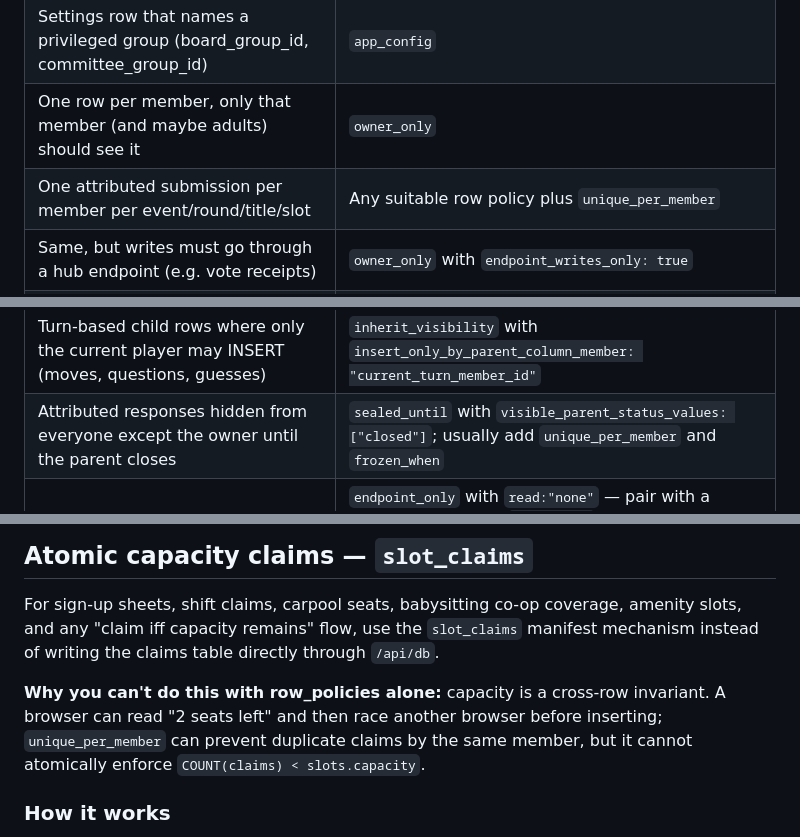
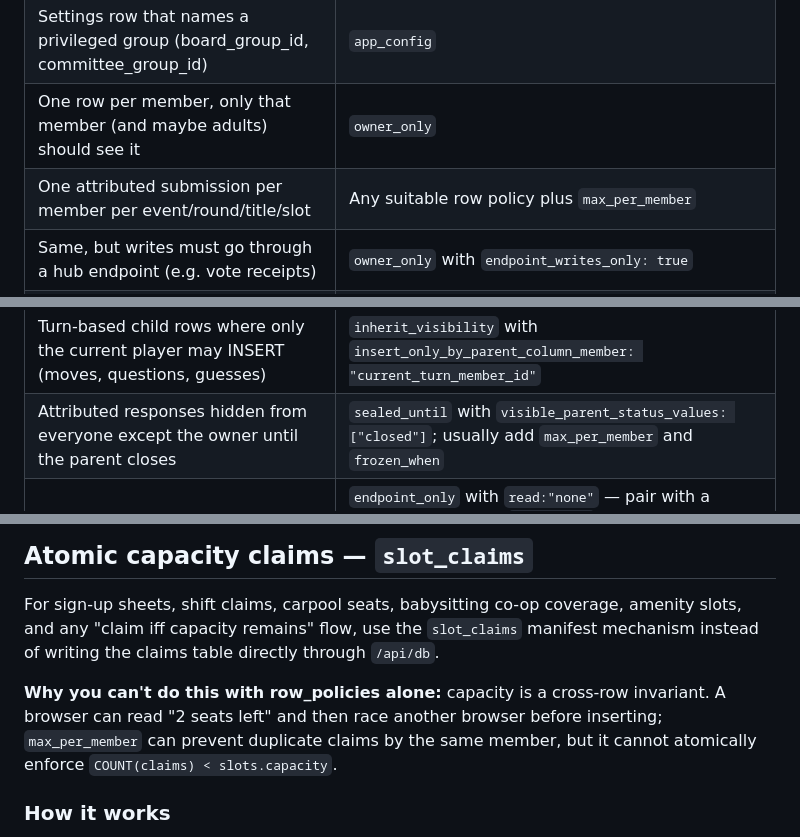
Before and after one commit to firebirdsystems/chickadeebandit-babysitting-coop, a Markdown page: CLAUDE.md, 3 parts joined by grey strips. Drawn GitHub-style.

```diff
--- a/CLAUDE.md
+++ b/CLAUDE.md
@@ -1263,7 +1263,7 @@ rows and `sealed_until` for the final per-member responses.
 | Same, but non-adults should only read their own rows | `adult_writable` with `member_read_column` |
 | Settings row that names a privileged group (board_group_id, committee_group_id) | `app_config` |
 | One row per member, only that member (and maybe adults) should see it | `owner_only` |
-| One attributed submission per member per event/round/title/slot | Any suitable row policy plus `unique_per_member` |
+| One attributed submission per member per event/round/title/slot | Any suitable row policy plus `max_per_member` |
 | Same, but writes must go through a hub endpoint (e.g. vote receipts) | `owner_only` with `endpoint_writes_only: true` |
 | Like the above, but the row references another owned row (e.g. a transaction against a bank) | `owner_only_with_fk_check` |
 | A row can be private, shared with adults, or shared with everyone | `owner_or_visibility` |
@@ -1273,7 +1273,7 @@ rows and `sealed_until` for the final per-member responses.
 | Shared between exactly two partnered members | `couple_scoped` |
 | Votes/comments/logs/check-offs whose visibility should match a parent record | `inherit_visibility` |
 | Turn-based child rows where only the current player may INSERT (moves, questions, guesses) | `inherit_visibility` with `insert_only_by_parent_column_member: "current_turn_member_id"` |
-| Attributed responses hidden from everyone except the owner until the parent closes | `sealed_until` with `visible_parent_status_values: ["closed"]`; usually add `unique_per_member` and `frozen_when` |
+| Attributed responses hidden from everyone except the owner until the parent closes | `sealed_until` with `visible_parent_status_values: ["closed"]`; usually add `max_per_member` and `frozen_when` |
 | Anonymous data with no per-row ownership at all (e.g. cast ballots, raw anonymous responses) | `endpoint_only` with `read:"none"` — pair with a receipt table under `owner_only` + `adults_bypass:false` + `member_can_update:false` + `endpoint_writes_only:true`; use `anonymous_responses` or `anonymous_ballot` manifest mechanisms to write both atomically |
 | Everyone can read, but only a specific group may INSERT (e.g. board-managed docs) | `owner_or_visibility` with `everyone_values`, `write_owner_only: true`, and `insert_privileged_only: true` |
 | Child rows where only a privileged group may create them (e.g. document versions) | `inherit_visibility` with `insert_privileged_only: true` |
@@ -1370,7 +1370,7 @@ for how you write those `.sql` files:
 
 For sign-up sheets, shift claims, carpool seats, babysitting co-op coverage, amenity slots, and any "claim iff capacity remains" flow, use the `slot_claims` manifest mechanism instead of writing the claims table directly through `/api/db`.
 
-**Why you can't do this with row_policies alone:** capacity is a cross-row invariant. A browser can read "2 seats left" and then race another browser before inserting; `unique_per_member` can prevent duplicate claims by the same member, but it cannot atomically enforce `COUNT(claims) < slots.capacity`.
+**Why you can't do this with row_policies alone:** capacity is a cross-row invariant. A browser can read "2 seats left" and then race another browser before inserting; `max_per_member` can prevent duplicate claims by the same member, but it cannot atomically enforce `COUNT(claims) < slots.capacity`.
 
 ### How it works
 
```
Also changed, not shown: other parts of CLAUDE.md (+9 -9 lines).
